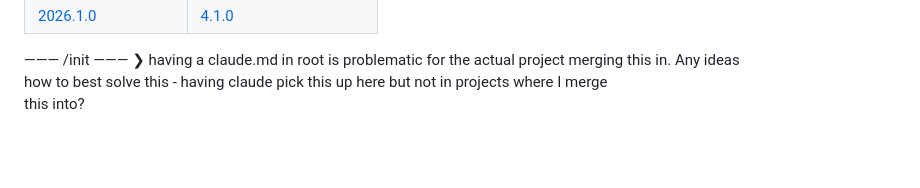
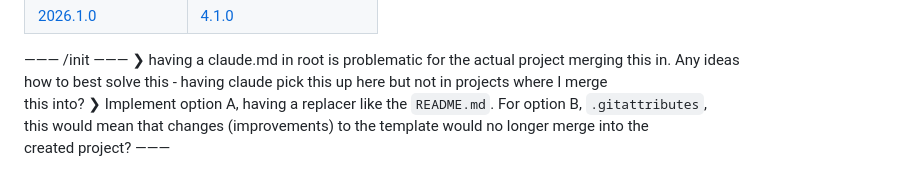
Before and after one commit to luckydonald/hoass_nanoleaf-effect-card, a Markdown page: ai/plugin_template/query.md, the part around the change. Rendered like a GitHub page; blank space fills up the shorter version.

Commit message:
📄TEMPLATE | 🤌 ai: updated query

```diff
--- a/ai/plugin_template/query.md
+++ b/ai/plugin_template/query.md
@@ -432,3 +432,7 @@ Min. Homeassistant | Max. `plugin_template`
 ❯ having a claude.md in root is problematic for the actual project merging this in. Any ideas
   how to best solve this - having claude pick this up here but not in projects where I merge
   this into?
+❯ Implement option A, having a replacer like the `README.md`. For option B, `.gitattributes`,
+  this would mean that changes (improvements) to the template would no longer merge into the
+  created project?
+———
```
